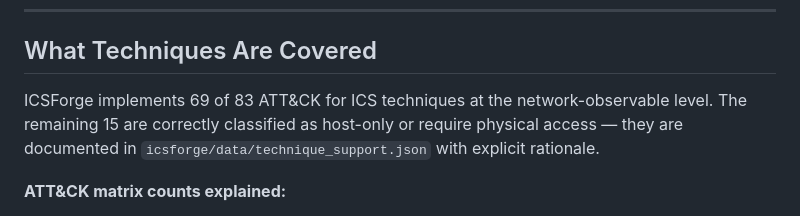
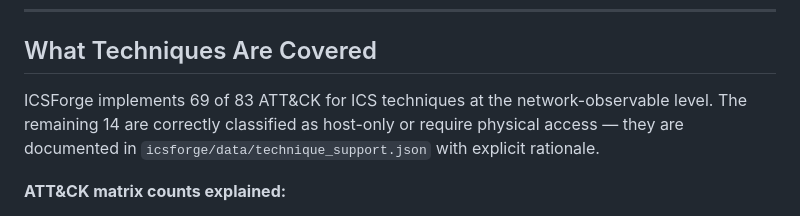
Before and after one commit to ICSForge/ICSForge, a Markdown page: README.md, the part around one of its changes. GitHub-like rendering.

```diff
--- a/README.md
+++ b/README.md
@@ -203,7 +203,7 @@ Scenarios are defined in `icsforge/scenarios/scenarios.yml`.
 
 ## What Techniques Are Covered
 
-ICSForge implements 69 of 83 ATT&CK for ICS techniques at the network-observable level. The remaining 15 are correctly classified as host-only or require physical access — they are documented in `icsforge/data/technique_support.json` with explicit rationale.
+ICSForge implements 69 of 83 ATT&CK for ICS techniques at the network-observable level. The remaining 14 are correctly classified as host-only or require physical access — they are documented in `icsforge/data/technique_support.json` with explicit rationale.
 
 **ATT&CK matrix counts explained:**
 - 83 unique technique IDs in the matrix
```
Also changed, not shown: other parts of README.md (+1 -1 lines).
